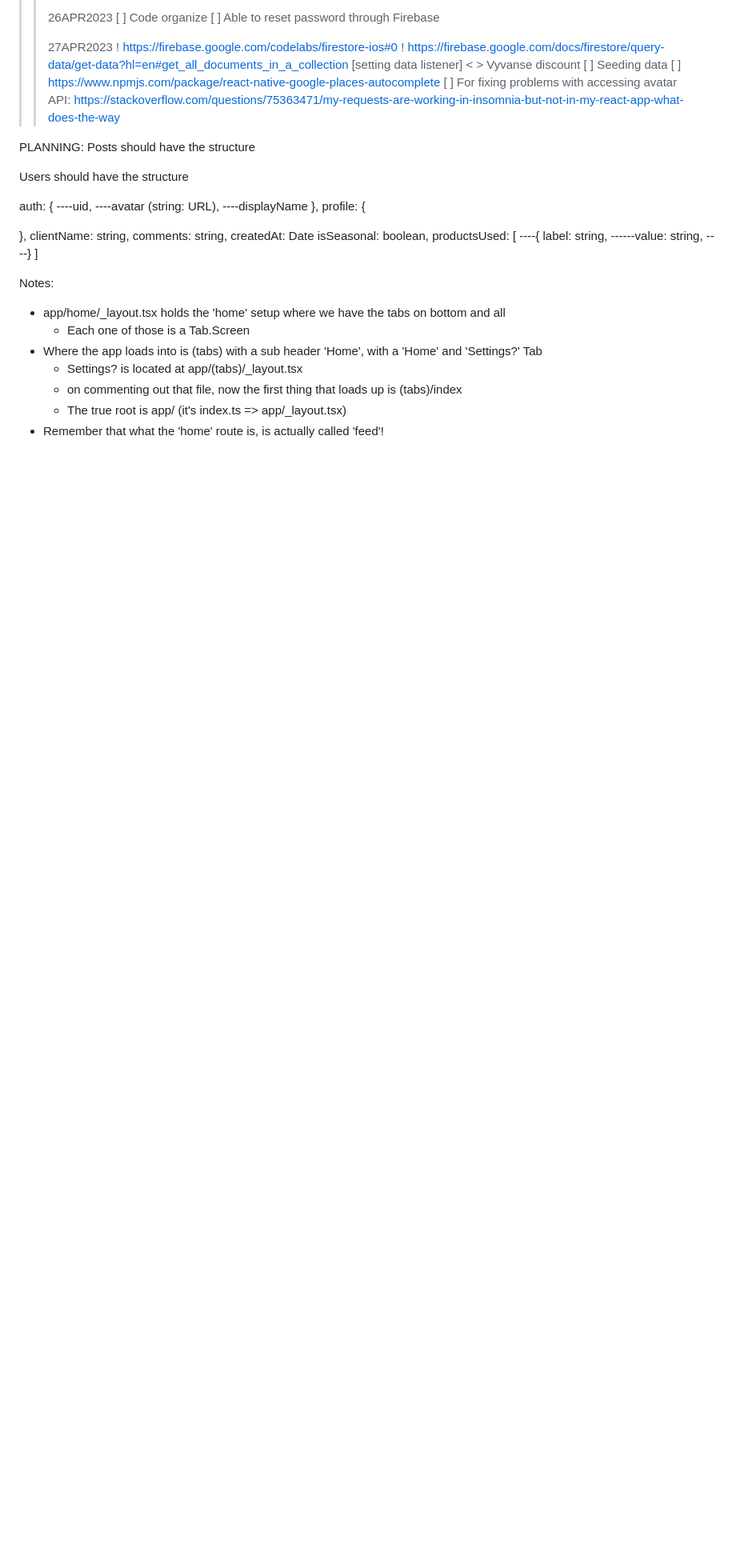
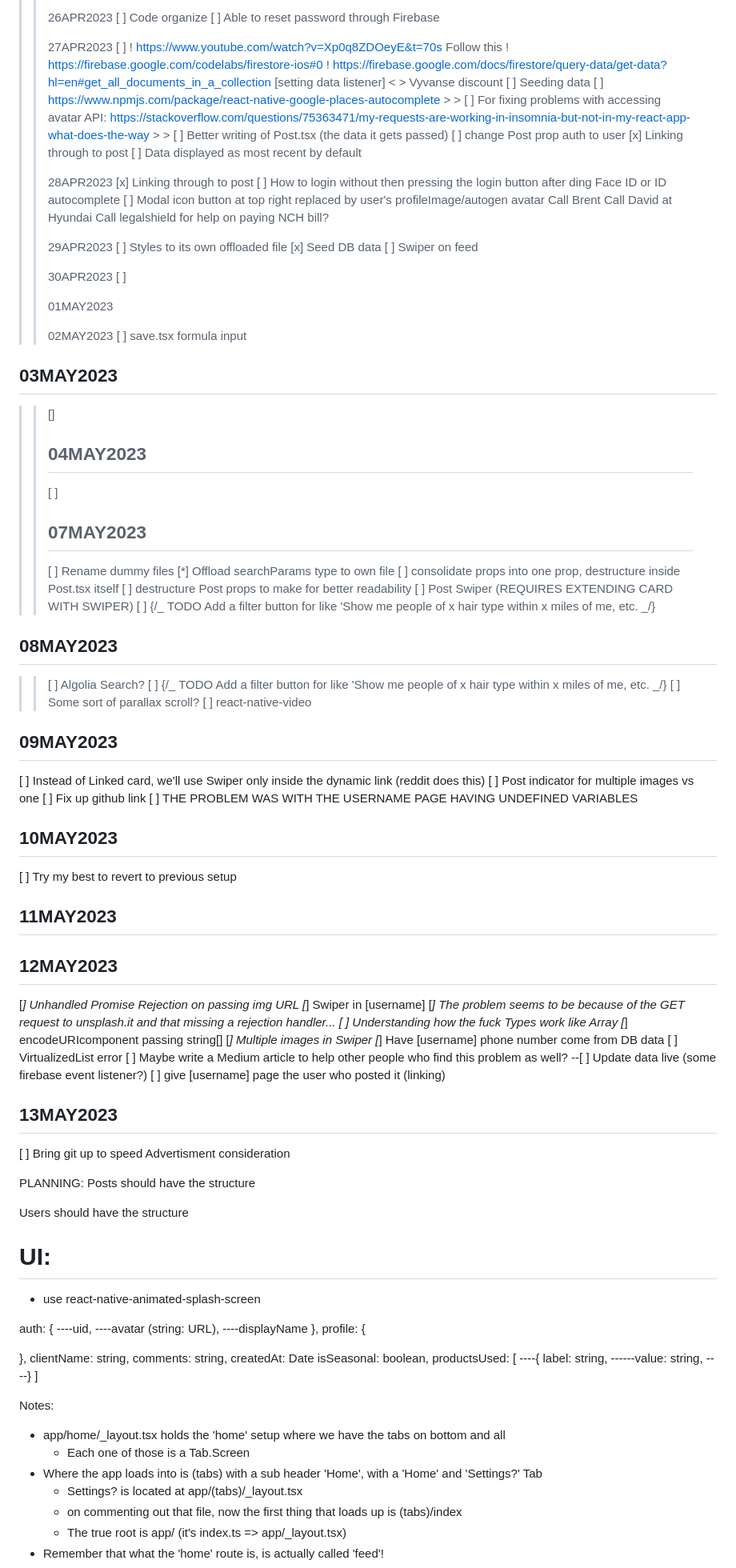
Before and after one commit to jjtroiano0272/Strands, a Markdown page: README.md, the part around one of its changes. Shown at 80% size. GitHub-like rendering; blank space fills up the shorter version.

```diff
--- a/README.md
+++ b/README.md
@@ -183,17 +183,101 @@
 > > [ ] Able to reset password through Firebase
 > >
 > > 27APR2023
+> > [ ] ! https://www.youtube.com/watch?v=Xp0q8ZDOeyE&t=70s Follow this
 > > ! https://firebase.google.com/codelabs/firestore-ios#0
 > > ! https://firebase.google.com/docs/firestore/query-data/get-data?hl=en#get_all_documents_in_a_collection [setting data listener]
 > > < > Vyvanse discount
 > > [ ] Seeding data
-> > [ ] https://www.npmjs.com/package/react-native-google-places-autocomplete
-> > [ ] For fixing problems with accessing avatar API: https://stackoverflow.com/questions/75363471/my-requests-are-working-in-insomnia-but-not-in-my-react-app-what-does-the-way
+> > [ ] https://www.npmjs.com/package/react-native-google-places-autocomplete > > [ ] For fixing problems with accessing avatar API: https://stackoverflow.com/questions/75363471/my-requests-are-working-in-insomnia-but-not-in-my-react-app-what-does-the-way > > [ ] Better writing of Post.tsx (the data it gets passed)
+> > [ ] change Post prop auth to user
+> > [x] Linking through to post
+> > [ ] Data displayed as most recent by default
+> >
+> > 28APR2023
+> > [x] Linking through to post
+> > [ ] How to login without then pressing the login button after ding Face ID or ID autocomplete
+> > [ ] Modal icon button at top right replaced by user's profileImage/autogen avatar
+> > <x> Call Brent
+> > <o> Call David at Hyundai
+> > <x> Call legalshield for help on paying NCH bill?
+> >
+> > 29APR2023
+> > [ ] Styles to its own offloaded file
+> > [x] Seed DB data
+> > [ ] Swiper on feed
+> >
+> > 30APR2023
+> > [ ]
+> >
+> > 01MAY2023
+> >
+> > 02MAY2023
+> > [ ] save.tsx formula input
+
+## 03MAY2023
+
+> > []
+> >
+> > ## 04MAY2023
+> >
+> > [ ]
+> >
+> > ## 07MAY2023
+> >
+> > [ ] Rename dummy files
+> > [*] Offload searchParams type to own file
+> > [ ] consolidate <Post/> props into one prop, destructure inside Post.tsx itself
+> > [ ] destructure Post props to make for better readability
+> > [ ] Post Swiper (REQUIRES EXTENDING CARD WITH SWIPER)
+> > [ ] {/_ TODO Add a filter button for like 'Show me people of x hair type within x miles of me, etc. _/}
+
+## 08MAY2023
+
+> > [ ] Algolia Search?
+> > [ ] {/_ TODO Add a filter button for like 'Show me people of x hair type within x miles of me, etc. _/}
+> > [ ] Some sort of parallax scroll?
+> > [ ] react-native-video
+
+## 09MAY2023
+
+[ ] Instead of Linked card, we'll use Swiper only inside the dynamic link (reddit does this)
+[ ] Post indicator for multiple images vs one
+[ ] Fix up github link
+[ ] THE PROBLEM WAS WITH THE USERNAME PAGE HAVING UNDEFINED VARIABLES
+
+## 10MAY2023
+
+[ ] Try my best to revert to previous setup
+
+## 11MAY2023
+
+## 12MAY2023
+
+[*] Unhandled Promise Rejection on passing img URL
+[*] Swiper in [username]
+[*] The problem seems to be because of the GET request to unsplash.it and that missing a rejection handler...
+[ ] Understanding how the fuck <Genric> Types work like Array<T>
+[*] encodeURIcomponent passing string[]
+[*] Multiple images in Swiper
+[*] Have [username] phone number come from DB data
+[ ] VirtualizedList error
+[ ] Maybe write a Medium article to help other people who find this problem as well?
+--[ ] Update data live (some firebase event listener?)
+[ ] give [username] page the user who posted it (linking)
+
+## 13MAY2023
+
+[ ] Bring git up to speed
+Advertisment consideration
 
 PLANNING:
 Posts should have the structure
 
 Users should have the structure
+
+# UI:
+
+- use react-native-animated-splash-screen
 
 auth: {
 ----uid,
```
Also changed, not shown: other parts of README.md (+80 -2 lines).
